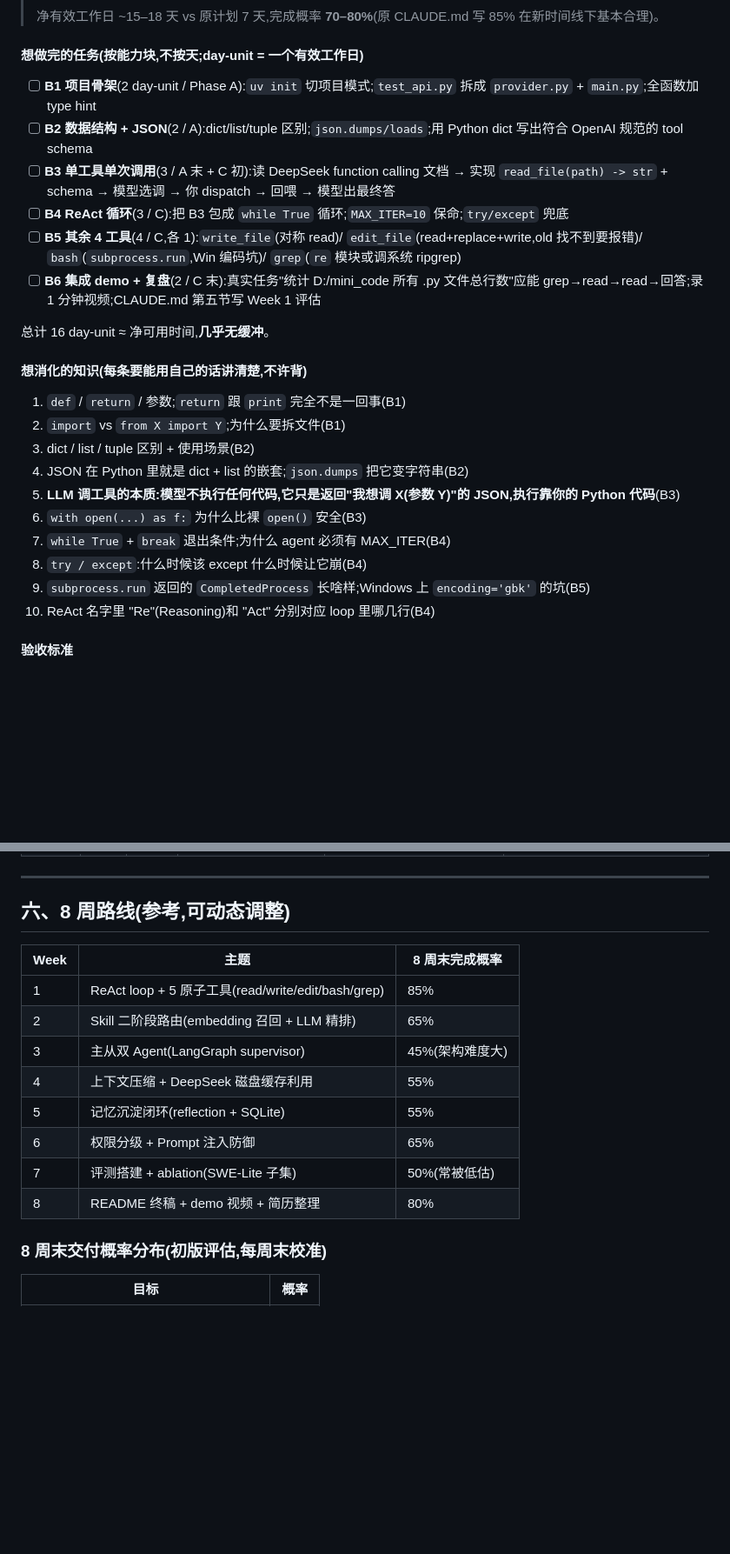
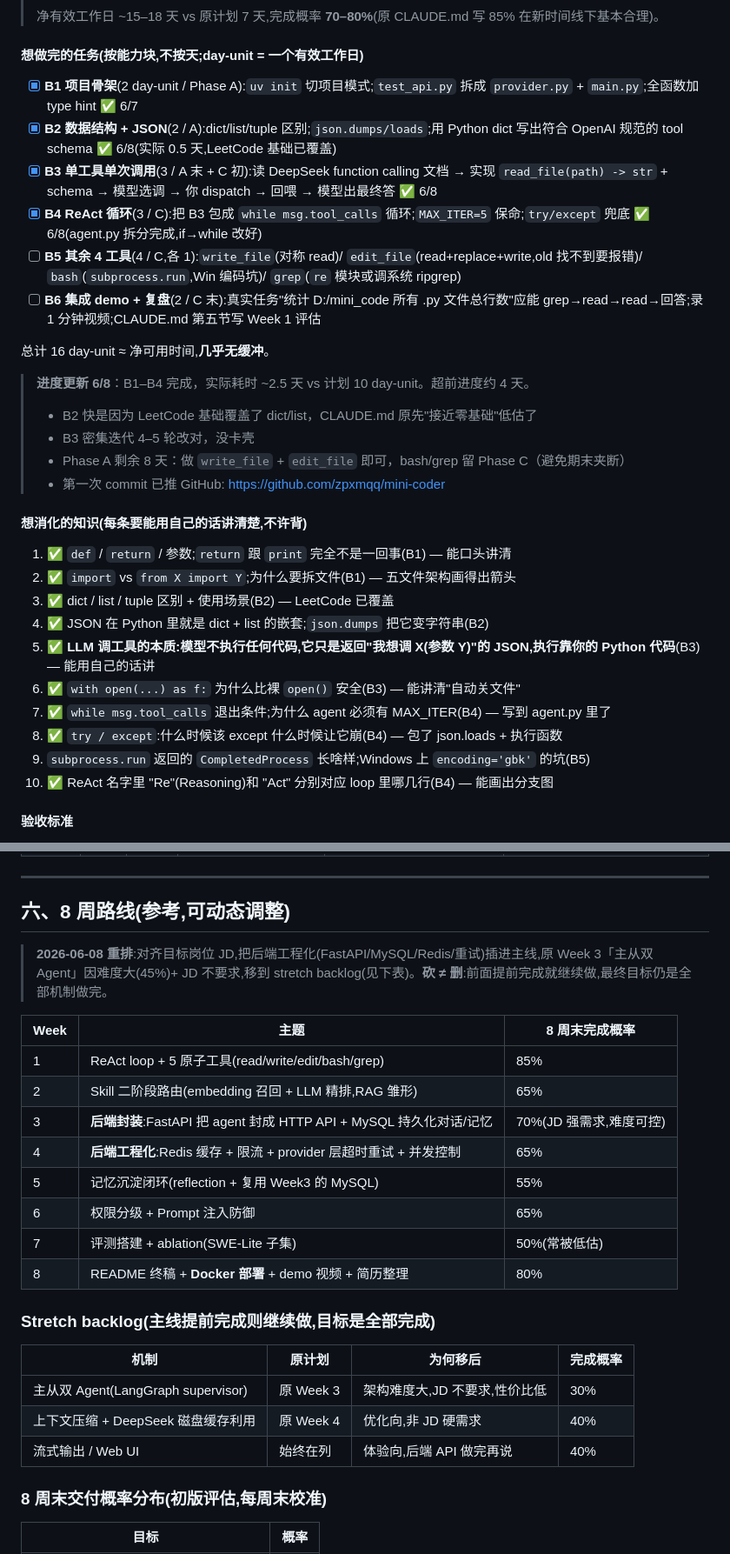
Before and after one commit to zpxmqq/mini-coder, a Markdown page: CLAUDE.md, 2 parts joined by grey strips. Shown at 87% size. Rendered like a GitHub page; blank space fills up the shorter version.

Commit message:
更新 Week1 进度 + 8周路线重排(加入后端工程化)
- B1-B4 标记完成,补充进度摘要
- 项目定位: 纯 agent -> agent 内核 + 后端外层
- 8周路线: Week3/4 换成 FastAPI+MySQL / Redis+重试, Week8 加 Docker
- 双 agent/上下文压缩/Web UI 移入 stretch backlog
- 新增技术栈表

Co-Authored-By: Claude Opus 4.8 (1M context) <noreply@anthropic.com>

```diff
--- a/CLAUDE.md
+++ b/CLAUDE.md
@@ -57,27 +63,35 @@
 
 #### 想做完的任务(按能力块,不按天;day-unit = 一个有效工作日)
 
-- [ ] **B1 项目骨架**(2 day-unit / Phase A):`uv init` 切项目模式;`test_api.py` 拆成 `provider.py` + `main.py`;全函数加 type hint
-- [ ] **B2 数据结构 + JSON**(2 / A):dict/list/tuple 区别;`json.dumps/loads`;用 Python dict 写出符合 OpenAI 规范的 tool schema
-- [ ] **B3 单工具单次调用**(3 / A 末 + C 初):读 DeepSeek function calling 文档 → 实现 `read_file(path) -> str` + schema → 模型选调 → 你 dispatch → 回喂 → 模型出最终答
-- [ ] **B4 ReAct 循环**(3 / C):把 B3 包成 `while True` 循环;`MAX_ITER=10` 保命;`try/except` 兜底
+- [x] **B1 项目骨架**(2 day-unit / Phase A):`uv init` 切项目模式;`test_api.py` 拆成 `provider.py` + `main.py`;全函数加 type hint ✅ 6/7
+- [x] **B2 数据结构 + JSON**(2 / A):dict/list/tuple 区别;`json.dumps/loads`;用 Python dict 写出符合 OpenAI 规范的 tool schema ✅ 6/8(实际 0.5 天,LeetCode 基础已覆盖)
+- [x] **B3 单工具单次调用**(3 / A 末 + C 初):读 DeepSeek function calling 文档 → 实现 `read_file(path) -> str` + schema → 模型选调 → 你 dispatch → 回喂 → 模型出最终答 ✅ 6/8
+- [x] **B4 ReAct 循环**(3 / C):把 B3 包成 `while msg.tool_calls` 循环;`MAX_ITER=5` 保命;`try/except` 兜底 ✅ 6/8(agent.py 拆分完成,if→while 改好)
 - [ ] **B5 其余 4 工具**(4 / C,各 1):`write_file`(对称 read)/ `edit_file`(read+replace+write,old 找不到要报错)/ `bash`(`subprocess.run`,Win 编码坑)/ `grep`(`re` 模块或调系统 ripgrep)
 - [ ] **B6 集成 demo + 复盘**(2 / C 末):真实任务"统计 D:/mini_code 所有 .py 文件总行数"应能 grep→read→read→回答;录 1 分钟视频;CLAUDE.md 第五节写 Week 1 评估
 
 总计 16 day-unit ≈ 净可用时间,**几乎无缓冲**。
 
+> **进度更新 6/8**：B1–B4 完成，实际耗时 ~2.5 天 vs 计划 10 day-unit。超前进度约 4 天。
+> - B2 快是因为 LeetCode 基础覆盖了 dict/list，CLAUDE.md 原先"接近零基础"低估了
+> - B3 密集迭代 4–5 轮改对，没卡壳
+> - Phase A 剩余 8 天：做 `write_file` + `edit_file` 即可，bash/grep 留 Phase C（避免期末夹断）
+> - 第一次 commit 已推 GitHub: https://github.com/zpxmqq/mini-coder
+
+
+
 #### 想消化的知识(每条要能用自己的话讲清楚,不许背)
 
-1. `def` / `return` / 参数;`return` 跟 `print` 完全不是一回事(B1)
-2. `import` vs `from X import Y`;为什么要拆文件(B1)
-3. dict / list / tuple 区别 + 使用场景(B2)
-4. JSON 在 Python 里就是 dict + list 的嵌套;`json.dumps` 把它变字符串(B2)
-5. **LLM 调工具的本质:模型不执行任何代码,它只是返回"我想调 X(参数 Y)"的 JSON,执行靠你的 Python 代码**(B3)
-6. `with open(...) as f:` 为什么比裸 `open()` 安全(B3)
-7. `while True` + `break` 退出条件;为什么 agent 必须有 MAX_ITER(B4)
-8. `try / except`:什么时候该 except 什么时候让它崩(B4)
+1. ✅ `def` / `return` / 参数;`return` 跟 `print` 完全不是一回事(B1) — 能口头讲清
+2. ✅ `import` vs `from X import Y`;为什么要拆文件(B1) — 五文件架构画得出箭头
+3. ✅ dict / list / tuple 区别 + 使用场景(B2) — LeetCode 已覆盖
+4. ✅ JSON 在 Python 里就是 dict + list 的嵌套;`json.dumps` 把它变字符串(B2)
+5. ✅ **LLM 调工具的本质:模型不执行任何代码,它只是返回"我想调 X(参数 Y)"的 JSON,执行靠你的 Python 代码**(B3) — 能用自己的话讲
+6. ✅ `with open(...) as f:` 为什么比裸 `open()` 安全(B3) — 能讲清"自动关文件"
+7. ✅ `while msg.tool_calls` 退出条件;为什么 agent 必须有 MAX_ITER(B4) — 写到 agent.py 里了
+8. ✅ `try / except`:什么时候该 except 什么时候让它崩(B4) — 包了 json.loads + 执行函数
 9. `subprocess.run` 返回的 `CompletedProcess` 长啥样;Windows 上 `encoding='gbk'` 的坑(B5)
-10. ReAct 名字里 "Re"(Reasoning)和 "Act" 分别对应 loop 里哪几行(B4)
+10. ✅ ReAct 名字里 "Re"(Reasoning)和 "Act" 分别对应 loop 里哪几行(B4) — 能画出分支图
 
 #### 验收标准
 
@@ -111,16 +125,26 @@
 
 ## 六、8 周路线(参考,可动态调整)
 
+> **2026-06-08 重排**:对齐目标岗位 JD,把后端工程化(FastAPI/MySQL/Redis/重试)插进主线,原 Week 3「主从双 Agent」因难度大(45%)+ JD 不要求,移到 stretch backlog(见下表)。**砍 ≠ 删**:前面提前完成就继续做,最终目标仍是全部机制做完。
+
 | Week | 主题 | 8 周末完成概率 |
 |---|---|---|
 | 1 | ReAct loop + 5 原子工具(read/write/edit/bash/grep) | 85% |
-| 2 | Skill 二阶段路由(embedding 召回 + LLM 精排) | 65% |
-| 3 | 主从双 Agent(LangGraph supervisor) | 45%(架构难度大) |
-| 4 | 上下文压缩 + DeepSeek 磁盘缓存利用 | 55% |
-| 5 | 记忆沉淀闭环(reflection + SQLite) | 55% |
+| 2 | Skill 二阶段路由(embedding 召回 + LLM 精排,RAG 雏形) | 65% |
+| 3 | **后端封装**:FastAPI 把 agent 封成 HTTP API + MySQL 持久化对话/记忆 | 70%(JD 强需求,难度可控) |
+| 4 | **后端工程化**:Redis 缓存 + 限流 + provider 层超时重试 + 并发控制 | 65% |
+| 5 | 记忆沉淀闭环(reflection + 复用 Week3 的 MySQL) | 55% |
 | 6 | 权限分级 + Prompt 注入防御 | 65% |
 | 7 | 评测搭建 + ablation(SWE-Lite 子集) | 50%(常被低估) |
-| 8 | README 终稿 + demo 视频 + 简历整理 | 80% |
+| 8 | README 终稿 + **Docker 部署** + demo 视频 + 简历整理 | 80% |
+
+### Stretch backlog(主线提前完成则继续做,目标是全部完成)
+
+| 机制 | 原计划 | 为何移后 | 完成概率 |
+|---|---|---|---|
+| 主从双 Agent(LangGraph supervisor) | 原 Week 3 | 架构难度大,JD 不要求,性价比低 | 30% |
+| 上下文压缩 + DeepSeek 磁盘缓存利用 | 原 Week 4 | 优化向,非 JD 硬需求 | 40% |
+| 流式输出 / Web UI | 始终在列 | 体验向,后端 API 做完再说 | 40% |
 
 ### 8 周末交付概率分布(初版评估,每周末校准)
 
```
Also changed, not shown: other parts of CLAUDE.md (+22 -2 lines).
